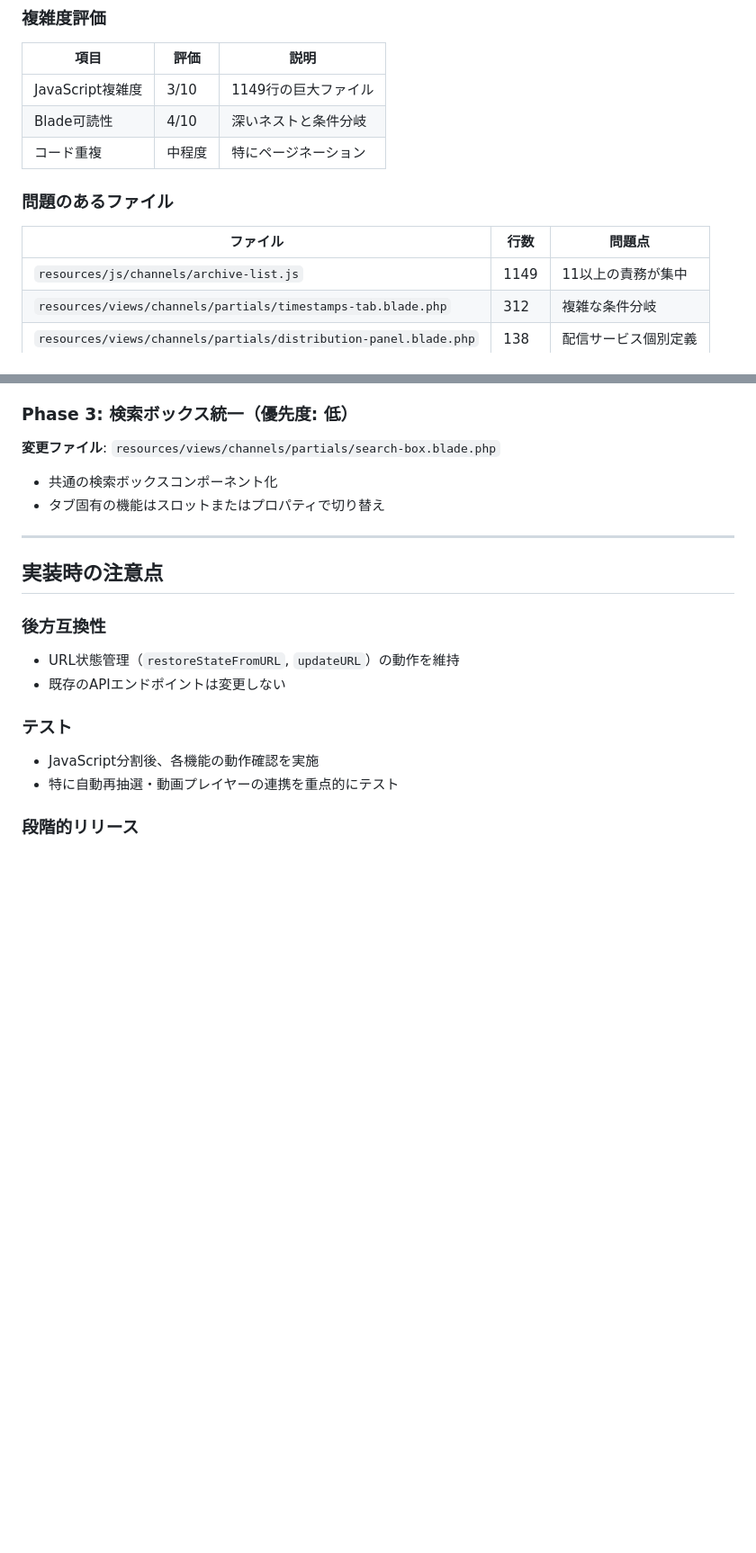
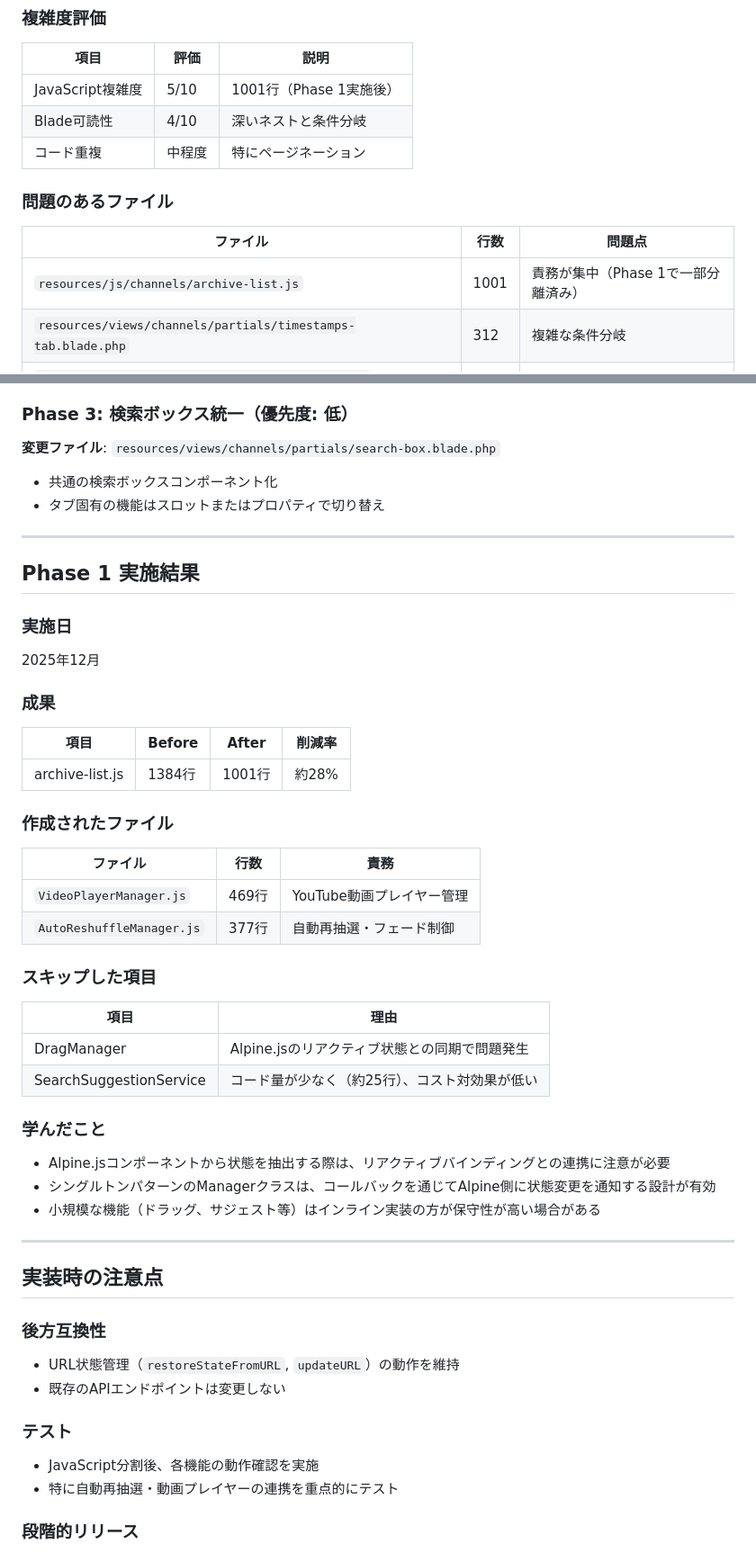
Before and after one commit to takoyakibot/ycs, a Markdown page: docs/REFACTORING_CHANNEL_LIST.md, 2 parts joined by grey strips. Shown at 90% size. Rendered like a GitHub page; blank space fills up the shorter version.

```diff
--- a/docs/REFACTORING_CHANNEL_LIST.md
+++ b/docs/REFACTORING_CHANNEL_LIST.md
@@ -11,7 +11,7 @@
 
 | 項目 | 評価 | 説明 |
 |------|------|------|
-| JavaScript複雑度 | 3/10 | 1149行の巨大ファイル |
+| JavaScript複雑度 | 5/10 | 1001行（Phase 1実施後） |
 | Blade可読性 | 4/10 | 深いネストと条件分岐 |
 | コード重複 | 中程度 | 特にページネーション |
 
@@ -19,7 +19,7 @@
 
 | ファイル | 行数 | 問題点 |
 |---------|------|--------|
-| `resources/js/channels/archive-list.js` | 1149 | 11以上の責務が集中 |
+| `resources/js/channels/archive-list.js` | 1001 | 責務が集中（Phase 1で一部分離済み） |
 | `resources/views/channels/partials/timestamps-tab.blade.php` | 312 | 複雑な条件分岐 |
 | `resources/views/channels/partials/distribution-panel.blade.php` | 138 | 配信サービス個別定義 |
 
@@ -153,6 +152,40 @@ $services = [
 
 ---
 
+## Phase 1 実施結果
+
+### 実施日
+
+2025年12月
+
+### 成果
+
+| 項目 | Before | After | 削減率 |
+|------|--------|-------|--------|
+| archive-list.js | 1384行 | 1001行 | 約28% |
+
+### 作成されたファイル
+
+| ファイル | 行数 | 責務 |
+|---------|------|------|
+| `VideoPlayerManager.js` | 469行 | YouTube動画プレイヤー管理 |
+| `AutoReshuffleManager.js` | 377行 | 自動再抽選・フェード制御 |
+
+### スキップした項目
+
+| 項目 | 理由 |
+|------|------|
+| DragManager | Alpine.jsのリアクティブ状態との同期で問題発生 |
+| SearchSuggestionService | コード量が少なく（約25行）、コスト対効果が低い |
+
+### 学んだこと
+
+- Alpine.jsコンポーネントから状態を抽出する際は、リアクティブバインディングとの連携に注意が必要
+- シングルトンパターンのManagerクラスは、コールバックを通じてAlpine側に状態変更を通知する設計が有効
+- 小規模な機能（ドラッグ、サジェスト等）はインライン実装の方が保守性が高い場合がある
+
+---
+
 ## 実装時の注意点
 
 ### 後方互換性
```
Also changed, not shown: other parts of docs/REFACTORING_CHANNEL_LIST.md (+32 -26 lines).
